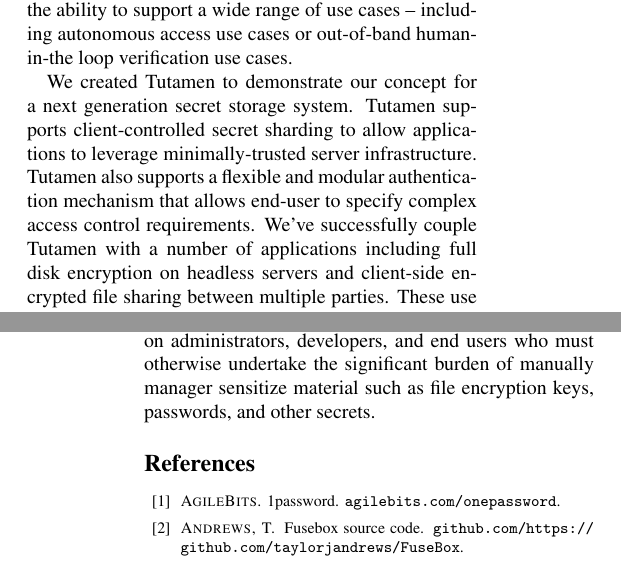
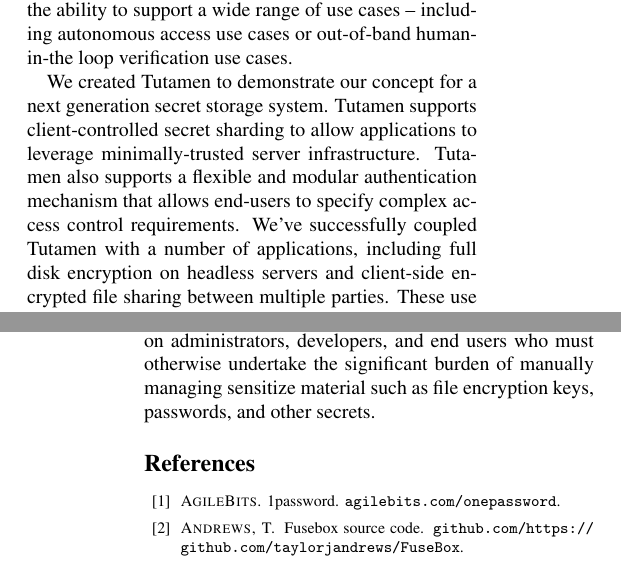
Before and after one commit to asayler/tutamen-socc16, a LaTeX document (report.tex, which reads conclusion.tex): two parts of the columns of pages 12 and 13 of 13, joined at a grey line, cut so that both start at the same text. Compiled offline with pdfLaTeX; a LaTeX package or settings file that is missing is left out.

Commit message:
Fixed minor typos in conlcusion

```diff
--- a/conclusion.tex
+++ b/conclusion.tex
@@ -15,9 +15,9 @@ We created Tutamen to demonstrate our concept for a next generation
 secret storage system. Tutamen supports client-controlled secret
 sharding to allow applications to leverage minimally-trusted server
 infrastructure. Tutamen also supports a flexible and modular
-authentication mechanism that allows end-user to specify complex
-access control requirements. We've successfully couple Tutamen with a
-number of applications including full disk encryption on headless
+authentication mechanism that allows end-users to specify complex
+access control requirements. We've successfully coupled Tutamen with a
+number of applications, including full disk encryption on headless
 servers and client-side encrypted file sharing between multiple
 parties. These use cases would be difficult (or at least burdensome on
 the end-user) to realize without a system such as Tutamen. We feel
@@ -46,7 +46,7 @@ reference implementation, or to integrate Tutamen with their projects
 or applications. We hope that Tutamen (or similar secret storage
 systems) can help to ease the burden currently imposed on
 administrators, developers, and end users who must otherwise undertake
-the significant burden of manually manager sensitize material such as
+the significant burden of manually managing sensitize material such as
 file encryption keys, passwords, and other secrets.
 
 %%  LocalWords:  Tutamen authenticator Tutamen's
```
